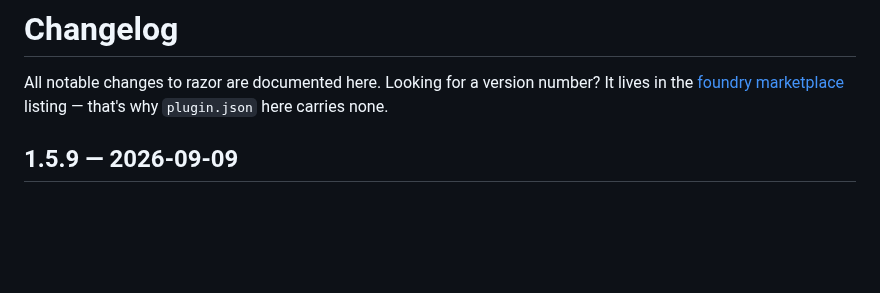
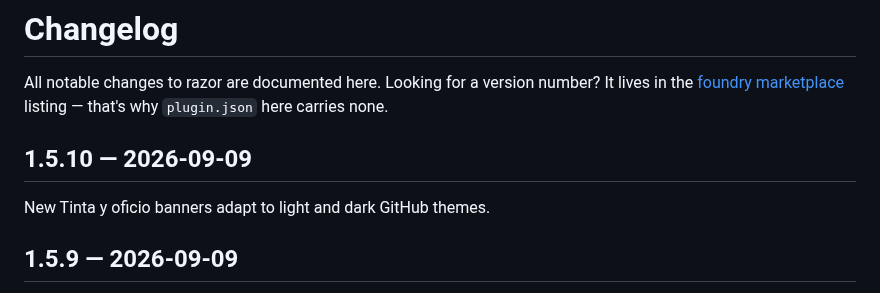
Before and after one commit to V-Songbird/razor, a Markdown page: CHANGELOG.md, the part around the change. GitHub-like rendering; blank space fills up the shorter version.

Commit message:
Adopt Tinta y oficio branding across themes (#4)

```diff
--- a/CHANGELOG.md
+++ b/CHANGELOG.md
@@ -3,6 +3,10 @@
 All notable changes to razor are documented here. Looking for a version
 number? It lives in the [foundry marketplace](https://github.com/V-Songbird/foundry)
 listing — that's why `plugin.json` here carries none.
+
+## 1.5.10 — 2026-09-09
+
+New Tinta y oficio banners adapt to light and dark GitHub themes.
 
 ## 1.5.9 — 2026-09-09
 
```
Also changed, not shown: README.md (+2 -2 lines), assets/banner-dark.png (added), assets/icon-on-dark.png (added), assets/icon-on-light.png (added), assets/logo-on-dark.png (added), assets/logo-on-light.png (added), 1 other file.
